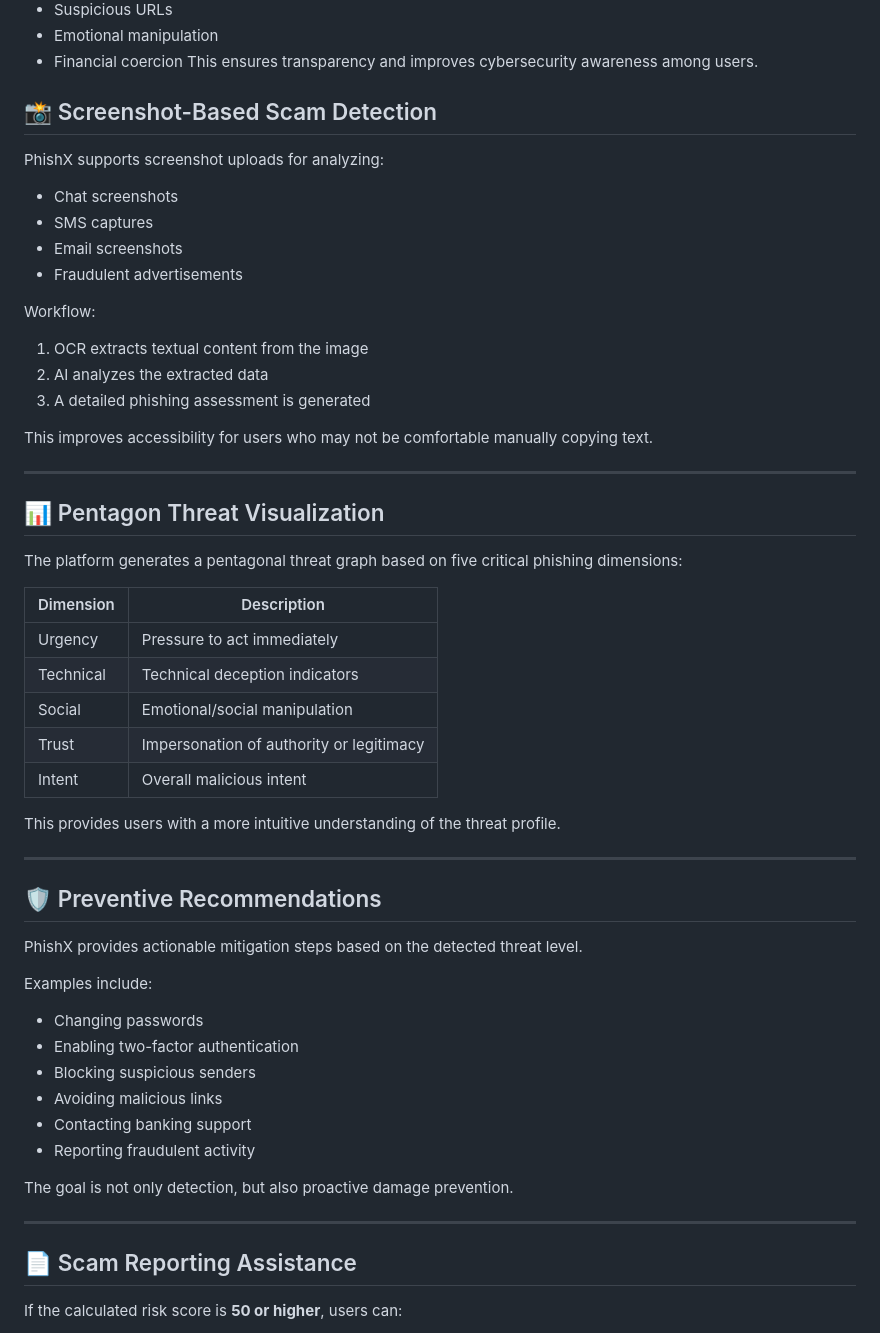
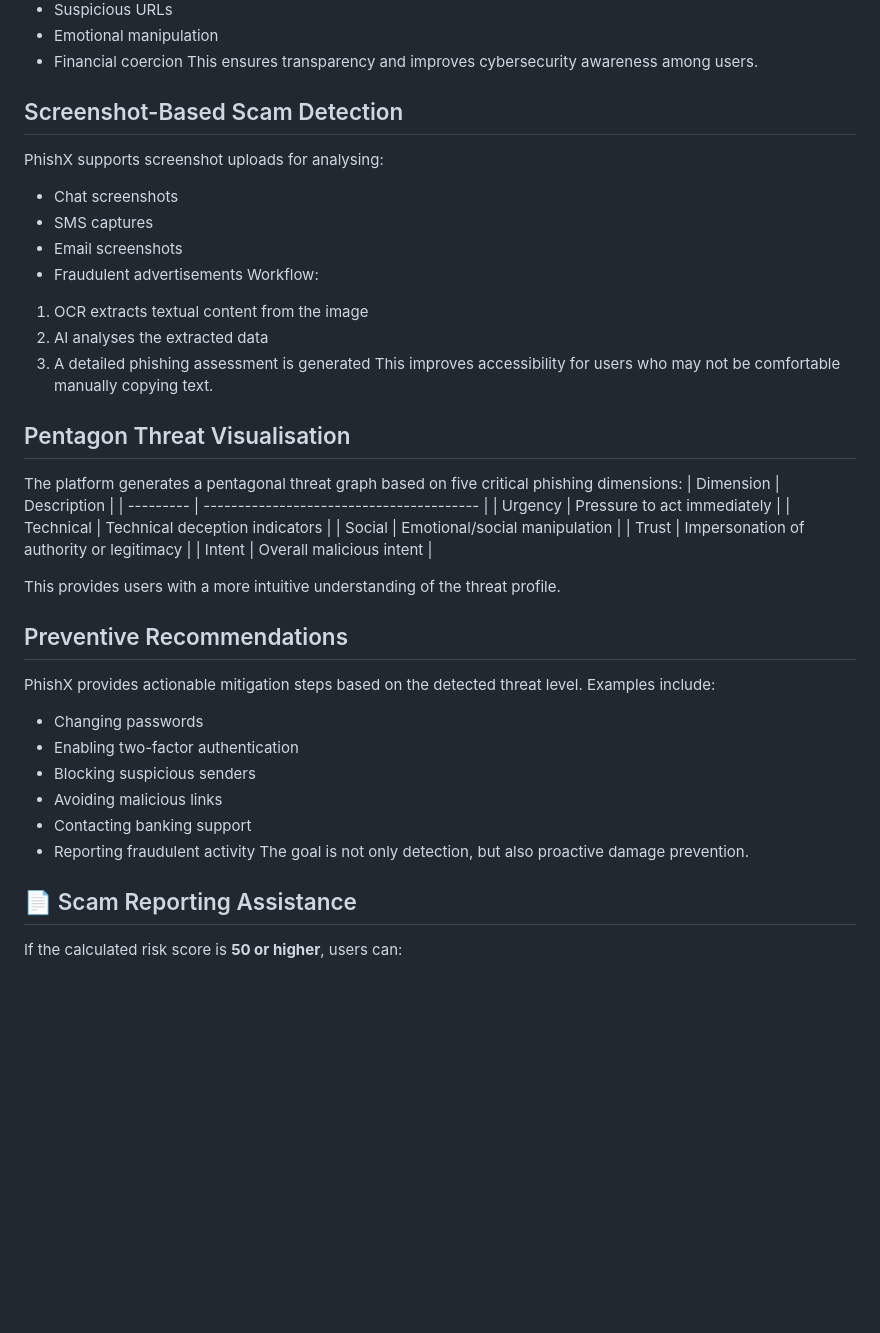
Before and after one commit to Quadranova/PhishX, a Markdown page: README.md, the part around the change. Drawn GitHub-style; blank space fills up the shorter version.

```diff
--- a/README.md
+++ b/README.md
@@ -84,30 +84,19 @@ Example indicators include:
 * Emotional manipulation
 * Financial coercion
 This ensures transparency and improves cybersecurity awareness among users.
-
-## 📸 Screenshot-Based Scam Detection
-
-PhishX supports screenshot uploads for analyzing:
-
+##  Screenshot-Based Scam Detection
+PhishX supports screenshot uploads for analysing:
 * Chat screenshots
 * SMS captures
 * Email screenshots
 * Fraudulent advertisements
-
 Workflow:
-
 1. OCR extracts textual content from the image
-2. AI analyzes the extracted data
+2. AI analyses the extracted data
 3. A detailed phishing assessment is generated
-
 This improves accessibility for users who may not be comfortable manually copying text.
-
----
-
-## 📊 Pentagon Threat Visualization
-
+##  Pentagon Threat Visualisation
 The platform generates a pentagonal threat graph based on five critical phishing dimensions:
-
 | Dimension | Description                              |
 | --------- | ---------------------------------------- |
 | Urgency   | Pressure to act immediately              |
@@ -117,26 +106,15 @@ The platform generates a pentagonal threat graph based on five critical phishing
 | Intent    | Overall malicious intent                 |
 
 This provides users with a more intuitive understanding of the threat profile.
-
----
-
-## 🛡️ Preventive Recommendations
-
-PhishX provides actionable mitigation steps based on the detected threat level.
-
-Examples include:
-
+## Preventive Recommendations
+PhishX provides actionable mitigation steps based on the detected threat level. Examples include:
 * Changing passwords
 * Enabling two-factor authentication
 * Blocking suspicious senders
 * Avoiding malicious links
 * Contacting banking support
 * Reporting fraudulent activity
-
 The goal is not only detection, but also proactive damage prevention.
-
----
-
 ## 📄 Scam Reporting Assistance
 
 If the calculated risk score is **50 or higher**, users can:
```
